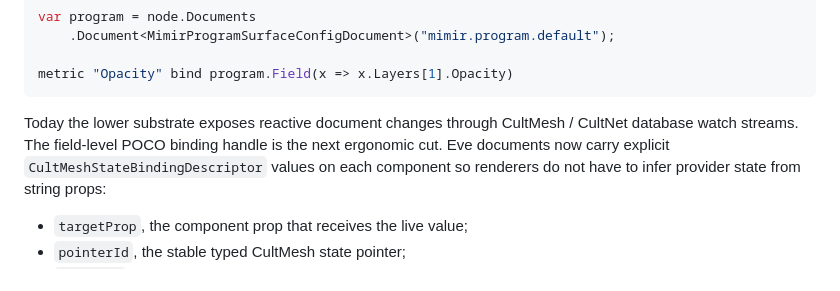
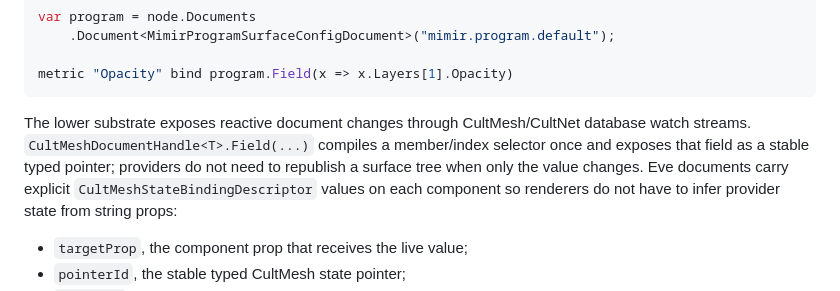
Before and after one commit to GameCult/Eve, a Markdown page: docs/eve-dsl-reactive-bindings.md, the part around the change. Rendered like a GitHub page.

````diff
--- a/docs/eve-dsl-reactive-bindings.md
+++ b/docs/eve-dsl-reactive-bindings.md
@@ -34,9 +34,11 @@ var program = node.Documents
 metric "Opacity" bind program.Field(x => x.Layers[1].Opacity)
 ```
 
-Today the lower substrate exposes reactive document changes through CultMesh /
-CultNet database watch streams. The field-level POCO binding handle is the
-next ergonomic cut. Eve documents now carry explicit
+The lower substrate exposes reactive document changes through CultMesh/CultNet
+database watch streams. `CultMeshDocumentHandle<T>.Field(...)` compiles a
+member/index selector once and exposes that field as a stable typed pointer;
+providers do not need to republish a surface tree when only the value changes.
+Eve documents carry explicit
 `CultMeshStateBindingDescriptor` values on each component so renderers do not
 have to infer provider state from string props:
 
````
Also changed, not shown: docs/world-state-lowering.md (+12 -2 lines).
